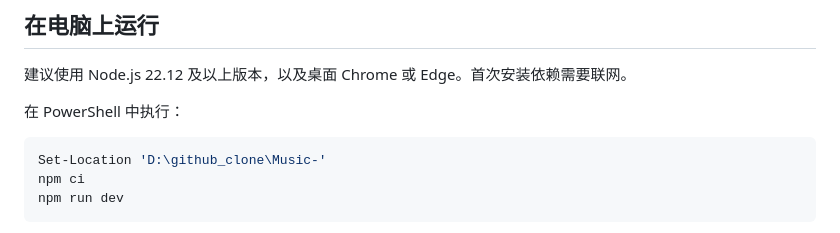
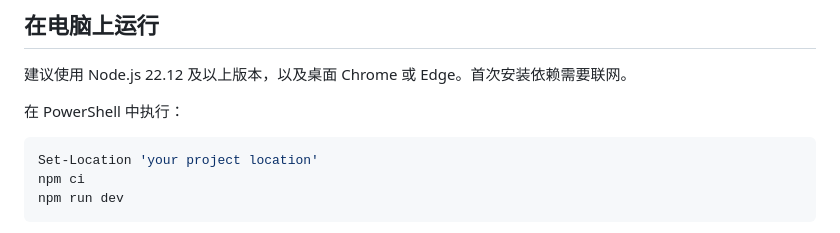
Before and after one commit to shuhanmei/Option1, a Markdown page: README.md, the part around the change. Rendered like a GitHub page.

````diff
--- a/README.md
+++ b/README.md
@@ -11,7 +11,7 @@
 在 PowerShell 中执行：
 
 ```powershell
-Set-Location 'D:\github_clone\Music-'
+Set-Location 'your project location'
 npm ci
 npm run dev
 ```
````
